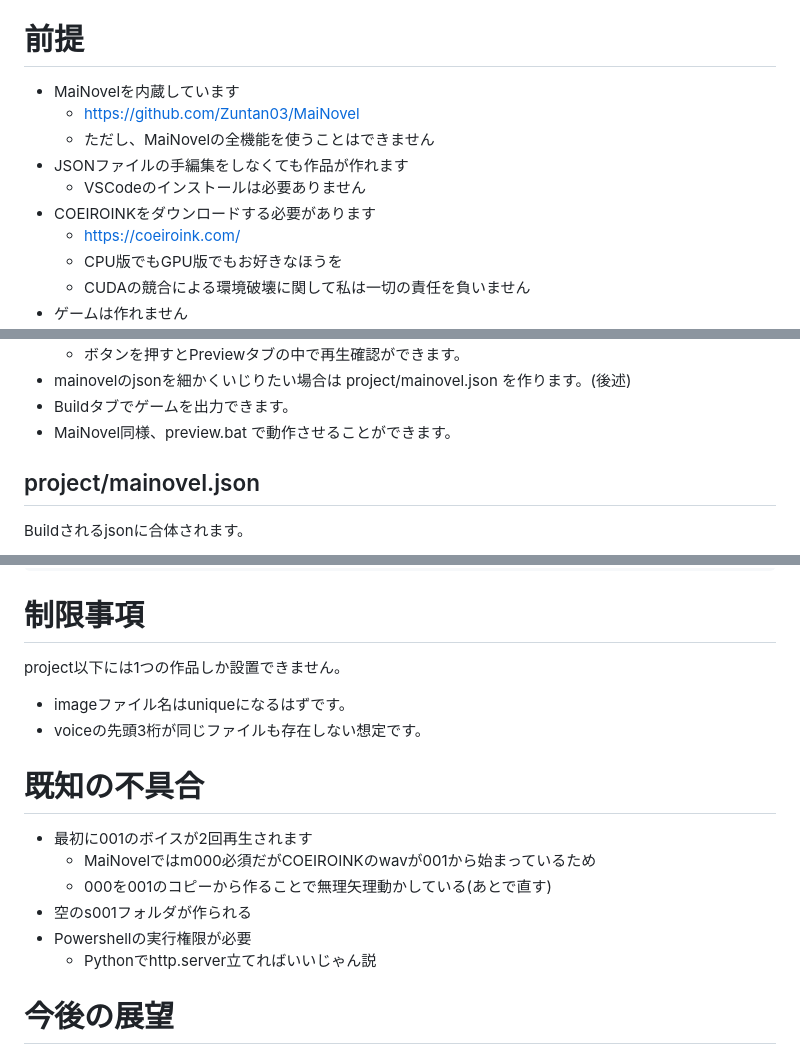
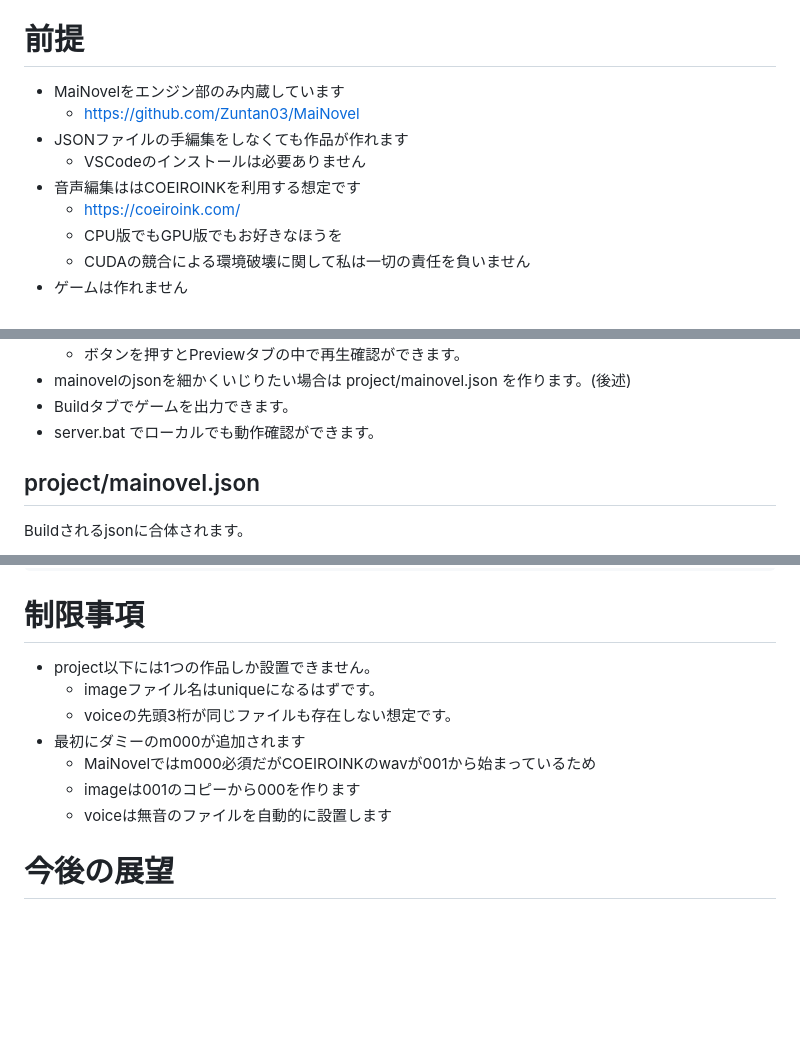
Before and after one commit to aka7774/sd_gimai, a Markdown page: README.md, 3 parts joined by grey strips. GitHub-like rendering; blank space fills up the shorter version.

```diff
--- a/README.md
+++ b/README.md
@@ -6,12 +6,11 @@ Game Talk Scenes Builder
 
 # 前提
 
-- MaiNovelを内蔵しています
+- MaiNovelをエンジン部のみ内蔵しています
   - https://github.com/Zuntan03/MaiNovel
-  - ただし、MaiNovelの全機能を使うことはできません
 - JSONファイルの手編集をしなくても作品が作れます
   - VSCodeのインストールは必要ありません
-- COEIROINKをダウンロードする必要があります
+- 音声編集ははCOEIROINKを利用する想定です
   - https://coeiroink.com/
   - CPU版でもGPU版でもお好きなほうを
   - CUDAの競合による環境破壊に関して私は一切の責任を負いません
@@ -37,7 +36,7 @@ Game Talk Scenes Builder
   - ボタンを押すとPreviewタブの中で再生確認ができます。
 - mainovelのjsonを細かくいじりたい場合は project/mainovel.json を作ります。(後述)
 - Buildタブでゲームを出力できます。
-- MaiNovel同様、preview.bat で動作させることができます。
+- server.bat でローカルでも動作確認ができます。
 
 ## project/mainovel.json
 
@@ -69,18 +68,13 @@ Buildされるjsonに合体されます。
 
 # 制限事項
 
-project以下には1つの作品しか設置できません。
-- imageファイル名はuniqueになるはずです。
-- voiceの先頭3桁が同じファイルも存在しない想定です。
-
-# 既知の不具合
-
-- 最初に001のボイスが2回再生されます
+- project以下には1つの作品しか設置できません。
+  - imageファイル名はuniqueになるはずです。
+  - voiceの先頭3桁が同じファイルも存在しない想定です。
+- 最初にダミーのm000が追加されます
   - MaiNovelではm000必須だがCOEIROINKのwavが001から始まっているため
-  - 000を001のコピーから作ることで無理矢理動かしている(あとで直す)
-- 空のs001フォルダが作られる
-- Powershellの実行権限が必要
-  - Pythonでhttp.server立てればいいじゃん説
+  - imageは001のコピーから000を作ります
+  - voiceは無音のファイルを自動的に設置します
 
 # 今後の展望
 
```
